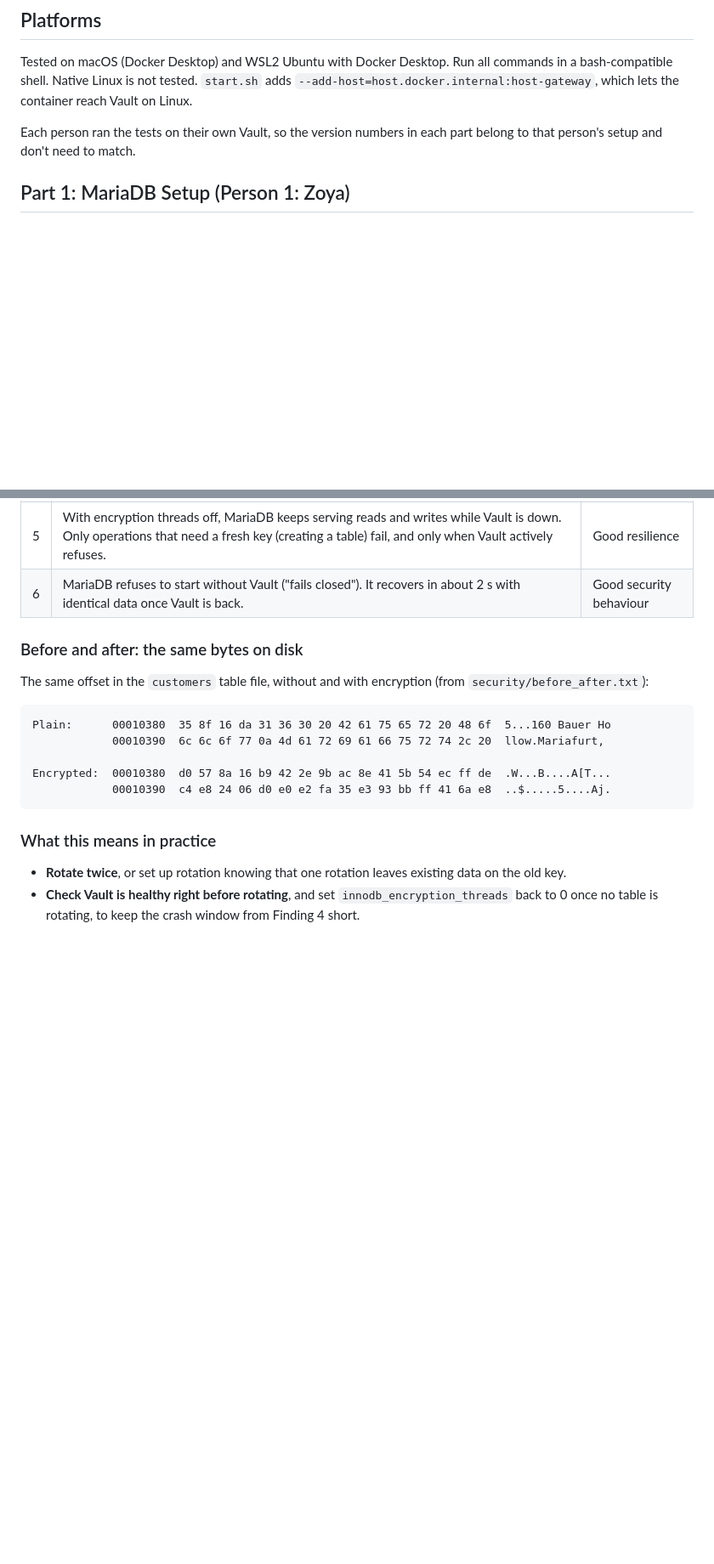
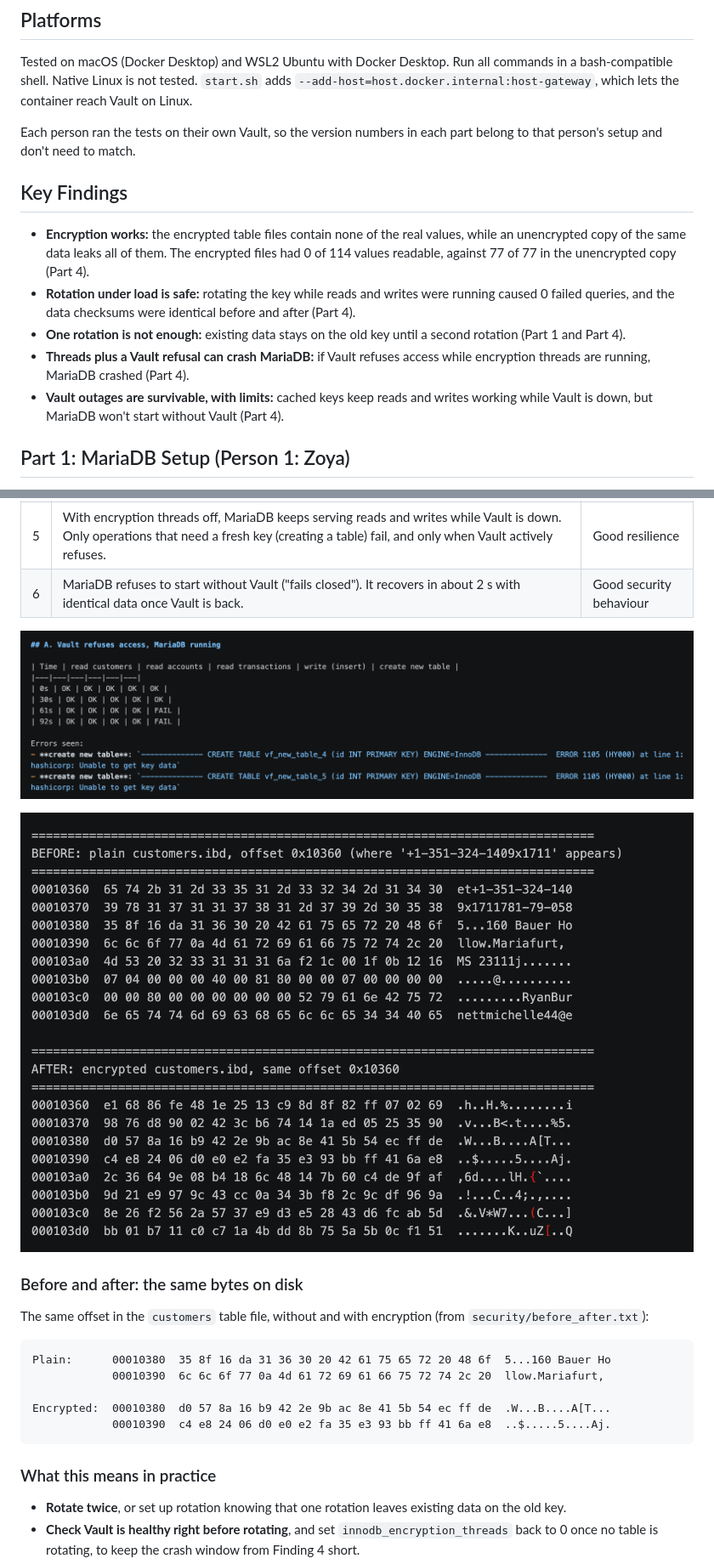
Before and after one commit to aaryachavan4/Database_Project, a Markdown page: README.md, 2 parts joined by grey strips. Shown at 85% size. Rendered like a GitHub page; pictures changed too: images/before-after.png (added), images/vault-failure.png (added); blank space fills up the shorter version.

Commit message:
Add binary log encryption, key findings, screenshots and rotation log

```diff
--- a/README.md
+++ b/README.md
@@ -21,6 +27,15 @@ The script builds the image, starts MariaDB with your Vault token, loads the sch
 Tested on macOS (Docker Desktop) and WSL2 Ubuntu with Docker Desktop. Run all commands in a bash-compatible shell. Native Linux is not tested. `start.sh` adds `--add-host=host.docker.internal:host-gateway`, which lets the container reach Vault on Linux.
 
 Each person ran the tests on their own Vault, so the version numbers in each part belong to that person's setup and don't need to match.
+
+## Key Findings
+
+- **Encryption works:** the encrypted table files contain none of the real values, while an unencrypted copy of the same data leaks all of them. The encrypted files had 0 of 114 values readable, against 77 of 77 in the unencrypted copy (Part 4).
+- **Rotation under load is safe:** rotating the key while reads and writes were running caused 0 failed queries, and the data checksums were identical before and after (Part 4).
+- **One rotation is not enough:** existing data stays on the old key until a second rotation (Part 1 and Part 4).
+- **Threads plus a Vault refusal can crash MariaDB:** if Vault refuses access while encryption threads are running, MariaDB crashed (Part 4).
+- **Vault outages are survivable, with limits:** cached keys keep reads and writes working while Vault is down, but MariaDB won't start without Vault (Part 4).
+
 
 ## Part 1: MariaDB Setup (Person 1: Zoya)
 
@@ -111,6 +130,10 @@ This part checks whether the setup actually protects the data, and how it behave
 | 5 | With encryption threads off, MariaDB keeps serving reads and writes while Vault is down. Only operations that need a fresh key (creating a table) fail, and only when Vault actively refuses. | Good resilience |
 | 6 | MariaDB refuses to start without Vault ("fails closed"). It recovers in about 2 s with identical data once Vault is back. | Good security behaviour |
 
+![Vault refusal results](images/vault-failure.png)
+
+![Before and after hex dump](images/before-after.png)
+
 ### Before and after: the same bytes on disk
 
 The same offset in the `customers` table file, without and with encryption (from `security/before_after.txt`):
```
Also changed, not shown: other parts of README.md (+11 -1 lines), images/rotation-results.png.png (added), 3 other files.
